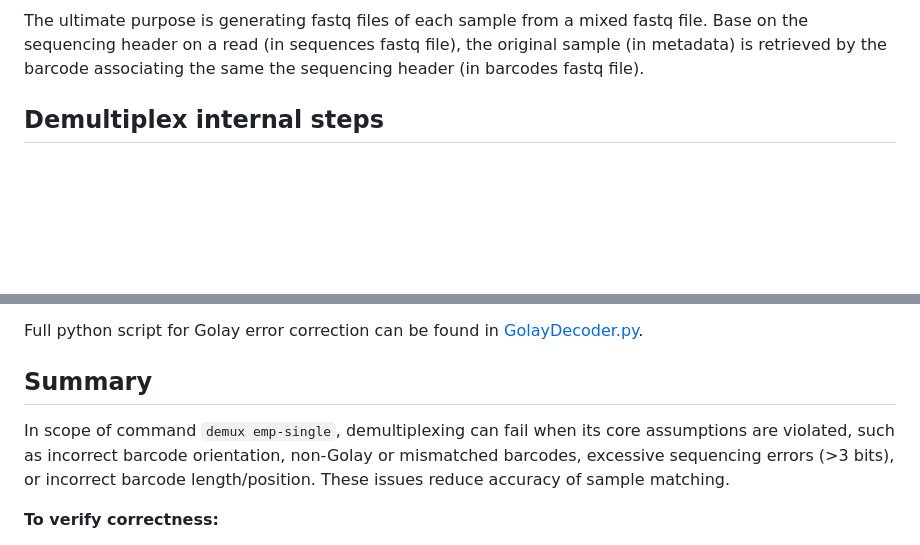
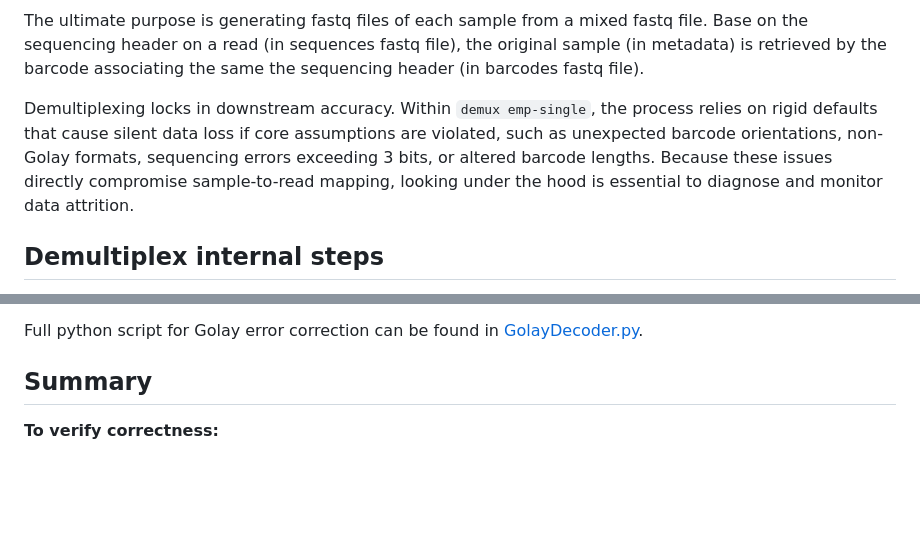
Before and after one commit to Truongphi20/qiime2_blog, a Markdown page: docs/demultiplexing.md, 2 parts joined by grey strips. Drawn GitHub-style; blank space fills up the shorter version.

Commit message:
update: give reason for understanding under the hood of demux

```diff
--- a/docs/demultiplexing.md
+++ b/docs/demultiplexing.md
@@ -37,6 +37,8 @@ This demultiplex is designed for data of [Earth Microbiome Project (EMP) amplico
 ![input_files](static/input_files.png)
 
 The ultimate purpose is generating fastq files of each sample from a mixed fastq file. Base on the sequencing header on a read (in sequences fastq file), the original sample (in metadata) is retrieved by the barcode associating the same the sequencing header (in barcodes fastq file).
+
+Demultiplexing locks in downstream accuracy. Within `demux emp-single`, the process relies on rigid defaults that cause silent data loss if core assumptions are violated, such as unexpected barcode orientations, non-Golay formats, sequencing errors exceeding 3 bits, or altered barcode lengths. Because these issues directly compromise sample-to-read mapping, looking under the hood is essential to diagnose and monitor data attrition.
 
 ## Demultiplex internal steps
 
@@ -86,8 +88,6 @@ Full python script for Golay error correction can be found in [GolayDecoder.py](
 
 ## Summary
 
-In scope of command `demux emp-single`, demultiplexing can fail when its core assumptions are violated, such as incorrect barcode orientation, non-Golay or mismatched barcodes, excessive sequencing errors (>3 bits), or incorrect barcode length/position. These issues reduce accuracy of sample matching.
-
 **To verify correctness:**
 - Check the proportion of reads assigned (should be reasonably high)
 - Inspect read counts per sample (no unexpected zeros or extreme imbalance)
```
